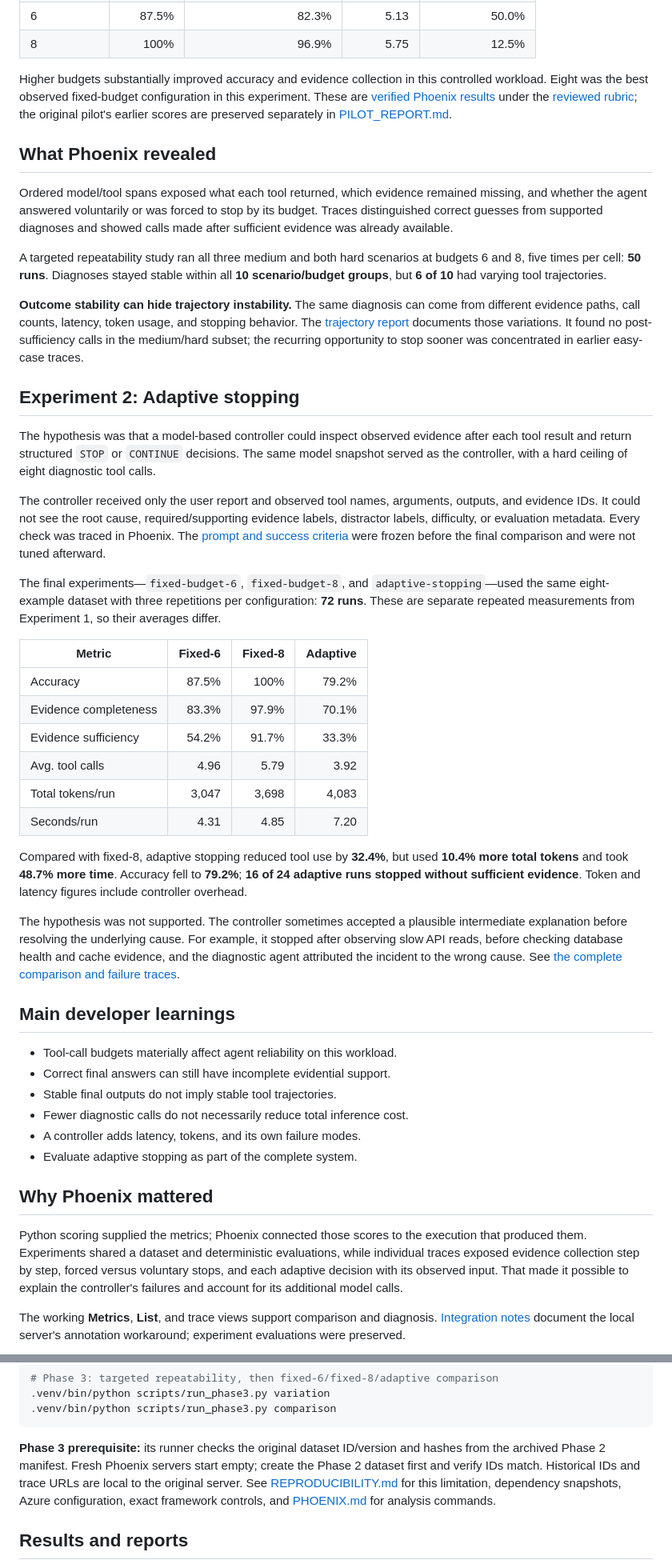
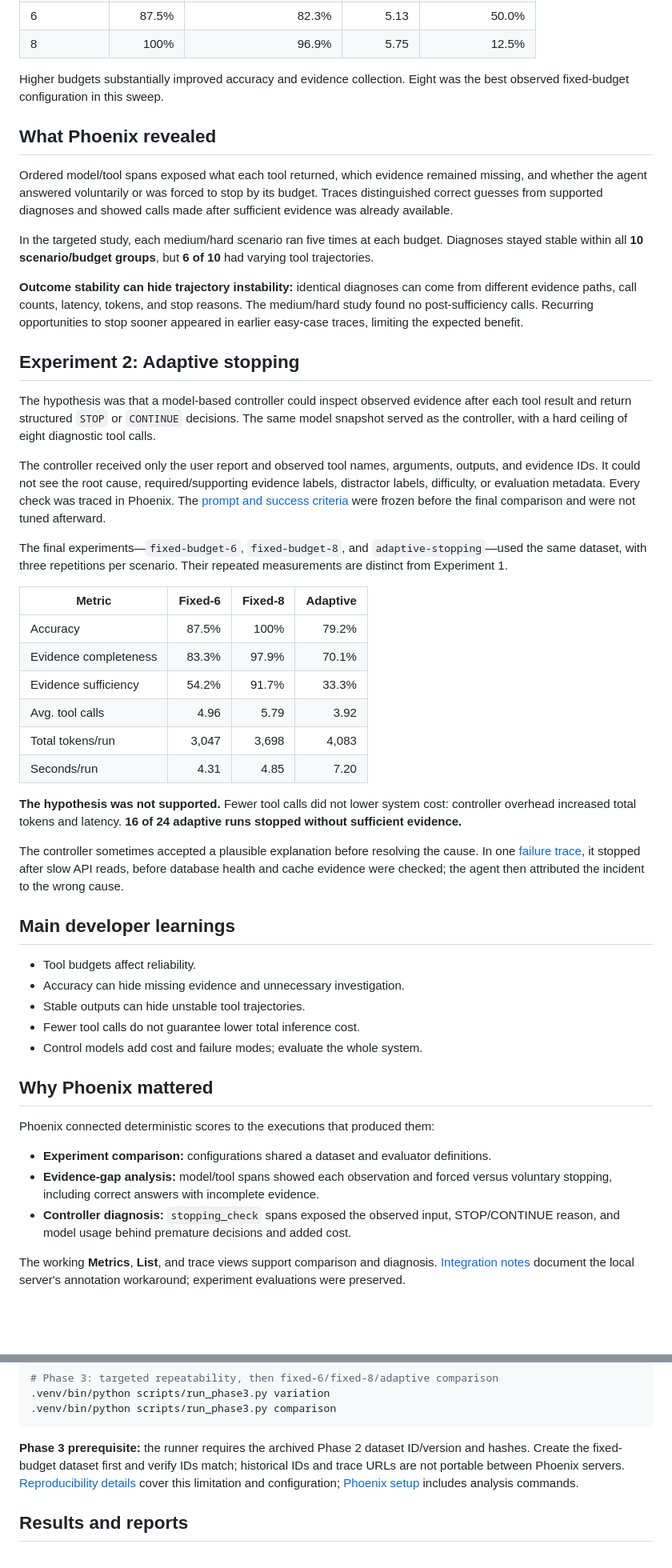
Before and after one commit to meganm2c/agent-stopping-lab, a Markdown page: README.md, 2 parts joined by grey strips. Shown at 80% size. GitHub-like rendering; blank space fills up the shorter version.

Commit message:
Improve project README

````diff
--- a/README.md
+++ b/README.md
@@ -65,11 +77,8 @@ framework limit because a batch can otherwise overshoot the cap.
 | 6 | 87.5% | 82.3% | 5.13 | 50.0% |
 | 8 | 100% | 96.9% | 5.75 | 12.5% |
 
-Higher budgets substantially improved accuracy and evidence collection in this
-controlled workload. Eight was the best observed fixed-budget configuration in
-this experiment. These are [verified Phoenix results](PHOENIX_TRACE_FINDINGS.md)
-under the [reviewed rubric](data/RUBRIC_CHANGES.md); the original pilot's earlier
-scores are preserved separately in [PILOT_REPORT.md](PILOT_REPORT.md).
+Higher budgets substantially improved accuracy and evidence collection. Eight
+was the best observed fixed-budget configuration in this sweep.
 
 ## What Phoenix revealed
 
@@ -78,15 +87,14 @@ missing, and whether the agent answered voluntarily or was forced to stop by its
 budget. Traces distinguished correct guesses from supported diagnoses and showed
 calls made after sufficient evidence was already available.
 
-A targeted repeatability study ran all three medium and both hard scenarios at
-budgets 6 and 8, five times per cell: **50 runs**. Diagnoses stayed stable within
-all **10 scenario/budget groups**, but **6 of 10** had varying tool trajectories.
+In the targeted study, each medium/hard scenario ran five times at each budget.
+Diagnoses stayed stable within all **10 scenario/budget groups**, but **6 of 10**
+had varying tool trajectories.
 
-**Outcome stability can hide trajectory instability.** The same diagnosis can
-come from different evidence paths, call counts, latency, token usage, and stopping
-behavior. The [trajectory report](TRAJECTORY_VARIATION.md) documents those
-variations. It found no post-sufficiency calls in the medium/hard subset; the
-recurring opportunity to stop sooner was concentrated in earlier easy-case traces.
+**Outcome stability can hide trajectory instability:** identical diagnoses can
+come from different evidence paths, call counts, latency, tokens, and stop reasons.
+The medium/hard study found no post-sufficiency calls. Recurring opportunities to
+stop sooner appeared in earlier easy-case traces, limiting the expected benefit.
 
 ## Experiment 2: Adaptive stopping
 
@@ -102,9 +110,8 @@ check was traced in Phoenix. The [prompt and success criteria](ADAPTIVE_HYPOTHES
 were frozen before the final comparison and were not tuned afterward.
 
 The final experiments—`fixed-budget-6`, `fixed-budget-8`, and
-`adaptive-stopping`—used the same eight-example dataset with three repetitions
-per configuration: **72 runs**. These are separate repeated measurements from
-Experiment 1, so their averages differ.
+`adaptive-stopping`—used the same dataset, with three repetitions per scenario.
+Their repeated measurements are distinct from Experiment 1.
 
 | Metric | Fixed-6 | Fixed-8 | Adaptive |
 |---|---:|---:|---:|
@@ -115,34 +122,32 @@ Experiment 1, so their averages differ.
 | Total tokens/run | 3,047 | 3,698 | 4,083 |
 | Seconds/run | 4.31 | 4.85 | 7.20 |
 
-Compared with fixed-8, adaptive stopping reduced tool use by **32.4%**, but used
-**10.4% more total tokens** and took **48.7% more time**. Accuracy fell to **79.2%**;
-**16 of 24 adaptive runs stopped without sufficient evidence**. Token and latency
-figures include controller overhead.
+**The hypothesis was not supported.** Fewer tool calls did not lower system cost:
+controller overhead increased total tokens and latency. **16 of 24 adaptive runs
+stopped without sufficient evidence.**
 
-The hypothesis was not supported. The controller sometimes accepted a plausible
-intermediate explanation before resolving the underlying cause. For example, it
-stopped after observing slow API reads, before checking database health and cache
-evidence, and the diagnostic agent attributed the incident to the wrong cause.
-See [the complete comparison and failure traces](ADAPTIVE_RESULTS.md).
+The controller sometimes accepted a plausible explanation before resolving the
+cause. In one [failure trace](ADAPTIVE_RESULTS.md#adaptive-failure-or-edge-case),
+it stopped after slow API reads, before database health and cache evidence were
+checked; the agent then attributed the incident to the wrong cause.
 
 ## Main developer learnings
 
-- Tool-call budgets materially affect agent reliability on this workload.
-- Correct final answers can still have incomplete evidential support.
-- Stable final outputs do not imply stable tool trajectories.
-- Fewer diagnostic calls do not necessarily reduce total inference cost.
-- A controller adds latency, tokens, and its own failure modes.
-- Evaluate adaptive stopping as part of the complete system.
+- Tool budgets affect reliability.
+- Accuracy can hide missing evidence and unnecessary investigation.
+- Stable outputs can hide unstable tool trajectories.
+- Fewer tool calls do not guarantee lower total inference cost.
+- Control models add cost and failure modes; evaluate the whole system.
 
 ## Why Phoenix mattered
 
-Python scoring supplied the metrics; Phoenix connected those scores to the
-execution that produced them. Experiments shared a dataset and deterministic
-evaluations, while individual traces exposed evidence collection step by step,
-forced versus voluntary stops, and each adaptive decision with its observed input.
-That made it possible to explain the controller's failures and account for its
-additional model calls.
+Phoenix connected deterministic scores to the executions that produced them:
+
+- **Experiment comparison:** configurations shared a dataset and evaluator definitions.
+- **Evidence-gap analysis:** model/tool spans showed each observation and forced
+  versus voluntary stopping, including correct answers with incomplete evidence.
+- **Controller diagnosis:** `stopping_check` spans exposed the observed input,
+  STOP/CONTINUE reason, and model usage behind premature decisions and added cost.
 
 The working **Metrics**, **List**, and trace views support comparison and diagnosis.
 [Integration notes](ADAPTIVE_DESIGN.md#phoenix-trace-page-workaround) document the
@@ -238,12 +246,11 @@ controlled. Back in the project terminal:
 .venv/bin/python scripts/run_phase3.py comparison
 ```
 
-**Phase 3 prerequisite:** its runner checks the original dataset ID/version and
-hashes from the archived Phase 2 manifest. Fresh Phoenix servers start empty;
-create the Phase 2 dataset first and verify IDs match. Historical IDs and trace
-URLs are local to the original server. See [REPRODUCIBILITY.md](REPRODUCIBILITY.md)
-for this limitation, dependency snapshots, Azure configuration, exact framework
-controls, and [PHOENIX.md](PHOENIX.md) for analysis commands.
+**Phase 3 prerequisite:** the runner requires the archived Phase 2 dataset
+ID/version and hashes. Create the fixed-budget dataset first and verify IDs match;
+historical IDs and trace URLs are not portable between Phoenix servers.
+[Reproducibility details](REPRODUCIBILITY.md) cover this limitation and configuration;
+[Phoenix setup](PHOENIX.md) includes analysis commands.
 
 ## Results and reports
 
````
Also changed, not shown: other parts of README.md (+53 -40 lines).
